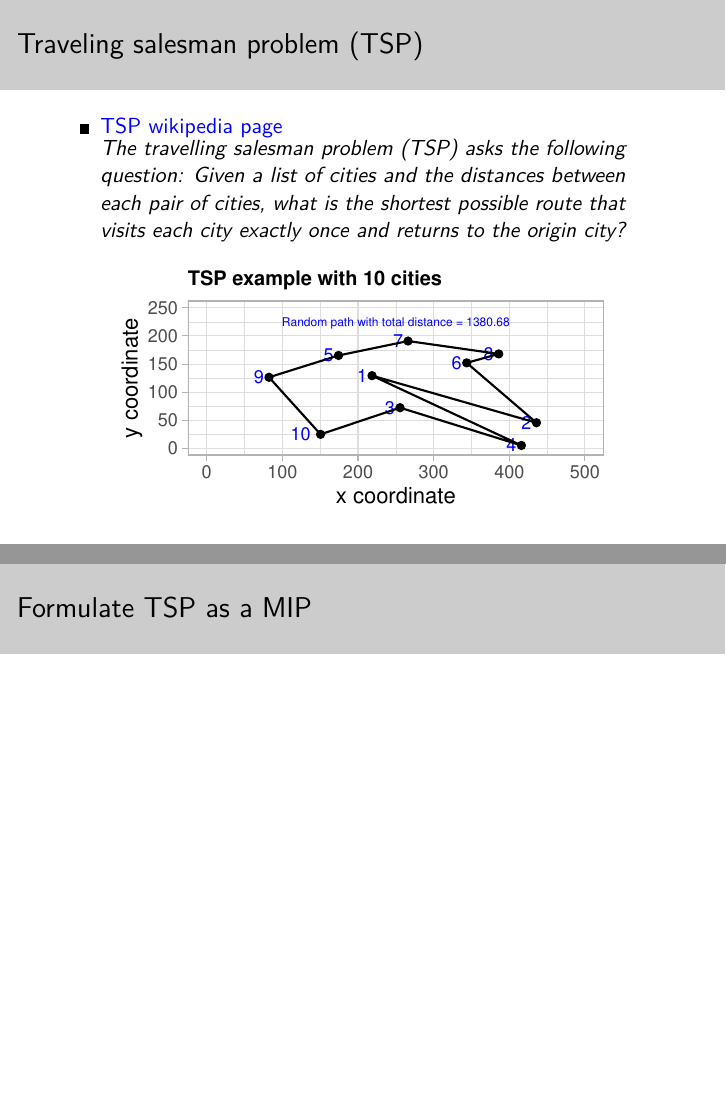
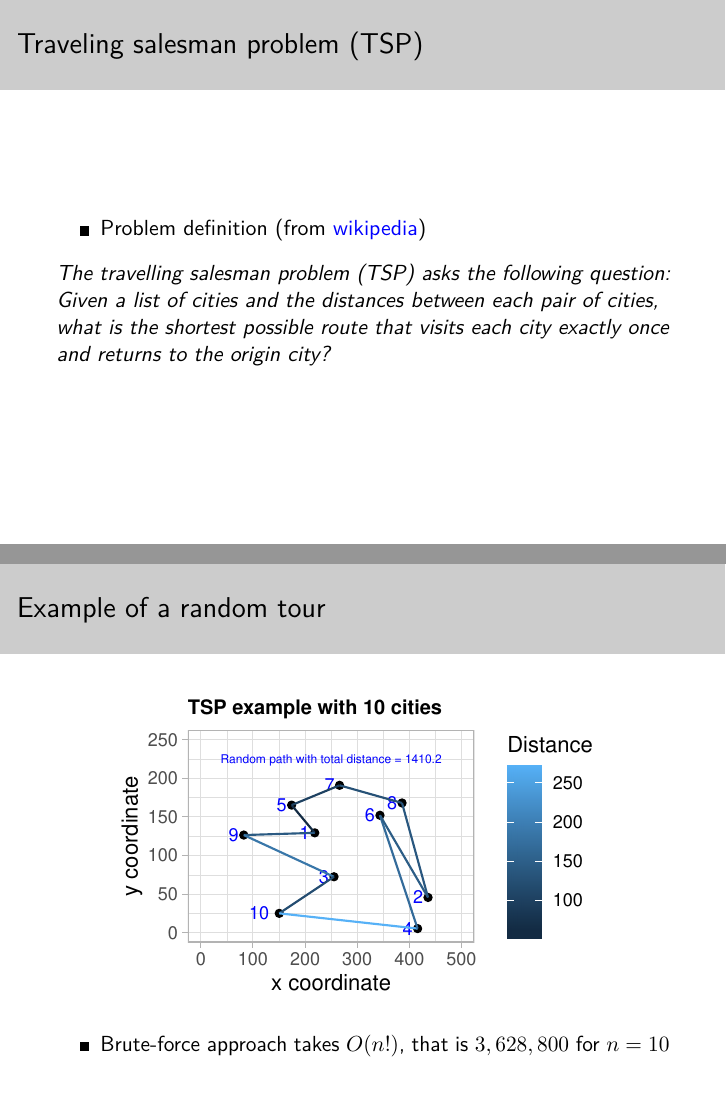
Before and after one commit to Roger-Li/ds-ml, an R Markdown document (Avant_Knowledge_Sharing/math_opt/math_opt_slides.Rmd): pages 6 and 7 of 7 before the commit and pages 6 and 7 of 8 after it, joined at a grey line. The pictures show the output file Avant_Knowledge_Sharing/math_opt/math_opt_slides.pdf that the author committed with the source.

Commit message:
Code update on 11/18

````diff
--- a/Avant_Knowledge_Sharing/math_opt/math_opt_slides.Rmd
+++ b/Avant_Knowledge_Sharing/math_opt/math_opt_slides.Rmd
@@ -44,11 +44,15 @@ s.t. \quad & g(x) \leq 0 \\
 
 
 ## Traveling salesman problem (TSP)
-- [TSP wikipedia page](https://en.wikipedia.org/wiki/Travelling_salesman_problem)
 
-> The travelling salesman problem (TSP) asks the following question: Given a list of cities and the distances between each pair of cities, what is the shortest possible route that visits each city exactly once and returns to the origin city?
+- Problem definition (from [wikipedia](https://en.wikipedia.org/wiki/Travelling_salesman_problem))
 
-```{r tsp_setup, fig.width=3.5, fig.height=1.8, fig.align='center'}
+
+*The travelling salesman problem (TSP) asks the following question: Given a list of cities and the distances between each pair of cities, what is the shortest possible route that visits each city exactly once and returns to the origin city?*
+
+
+## Example of a random tour
+```{r tsp_setup, fig.width=3.5, fig.height=2.2, fig.align='center'}
 # number of cities
 n <- 10
 # boundary of euclidean space
@@ -73,16 +77,16 @@ dist_fun <- function(i, j) {
 }
 
 # Draw an example route
-route <- c(5,9,10,3,4,1,2,6,8,7,5)
+route <- c(5,1,9,3,10,4,6,2,8,7,5)
 random_path <- data.frame(cid = route) %>%
   dplyr::left_join(cities, by = c("cid"="id")) %>%
   dplyr::mutate(
     origin=cid
     ,destination=lead(origin)
-    ,dist = dist_fun(origin, destination)
+    ,Distance = dist_fun(origin, destination)
   )
 
-total_dist <- sum(random_path$dist, na.rm=TRUE)
+total_dist <- sum(random_path$Distance, na.rm=TRUE)
 
 # Plot the example cities and route
 ggplot(cities, aes(x, y),label = id) +
@@ -93,13 +97,14 @@ ggplot(cities, aes(x, y),label = id) +
     ,label=paste0("Random path with total distance = ", round(total_dist,2))
     ,x= 250, y=225, color = "blue", size=2
     ) +
-  geom_path(data = random_path)+
+  geom_path(data = random_path, aes(color = Distance))+
   xlab("x coordinate") +
   ylab("y coordinate") +
   xlim(0,500) + ylim(0,250) +
   ggtitle("TSP example with 10 cities") +
   theme_light() +
-  theme(plot.title = element_text(size = 10, face = "bold"))
+  theme( plot.title = element_text(size = 10, face = "bold"))
 ```
+- Brute-force approach takes $O(n!)$, that is $3,628,800$ for $n=10$
 
 ## Formulate TSP as a MIP
````
Also changed, not shown: Avant_Knowledge_Sharing/math_opt/math_opt_slides.pdf, Avant_Knowledge_Sharing/math_opt/math_opt_slides.tex (deleted).
